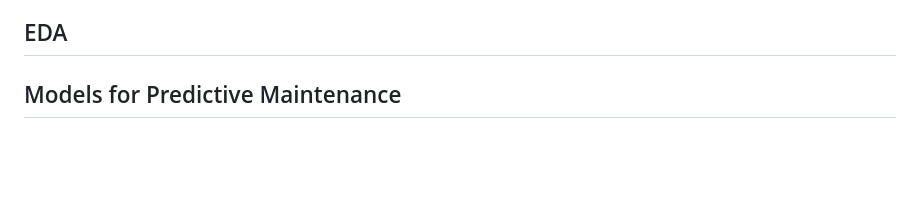
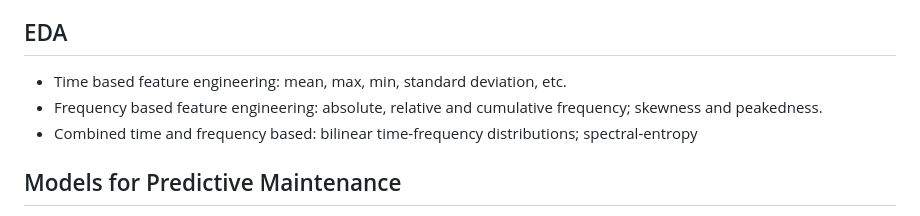
Before and after one commit to xxl4tomxu98/NASA-Jet-Engine-Maintenance, a Markdown page: README.md, the part around the change. GitHub-like rendering; blank space fills up the shorter version.

Commit message:
add feature selection1

```diff
--- a/README.md
+++ b/README.md
@@ -20,6 +20,9 @@ Imbalanced class distribution is a common issue in many classification tasks. It
 The SMOTE module is created based on algorithm "SMOTE: synthetic minority over-sampling technique" [[5]](#5). It is used to increase the size of the minority examples in a data set by synthesizing new examples with minority class. SMOTE module has two parameters: "SMOTE percentage" and "Number of nearest neighbors". The parameter "SMOTE percentage" should be in multiples of hundreds (100,200,300,400,…). This is fraction of new minority examples that gets added. For examples, we double our minority class by setting the value to 100, we triple the size of minority class by setting the value to 200, etc. The parameter "Number of nearest neighbors" is used to generate new examples from minority class. Each generated example is an average of the original example and its nearest neighbors from the same class.
 
 ## EDA
+- Time based feature engineering: mean, max, min, standard deviation, etc.
+- Frequency based feature engineering: absolute, relative and cumulative frequency; skewness and peakedness.
+- Combined time and frequency based: bilinear time-frequency distributions; spectral-entropy
 
 ## Models for Predictive Maintenance
 
```
